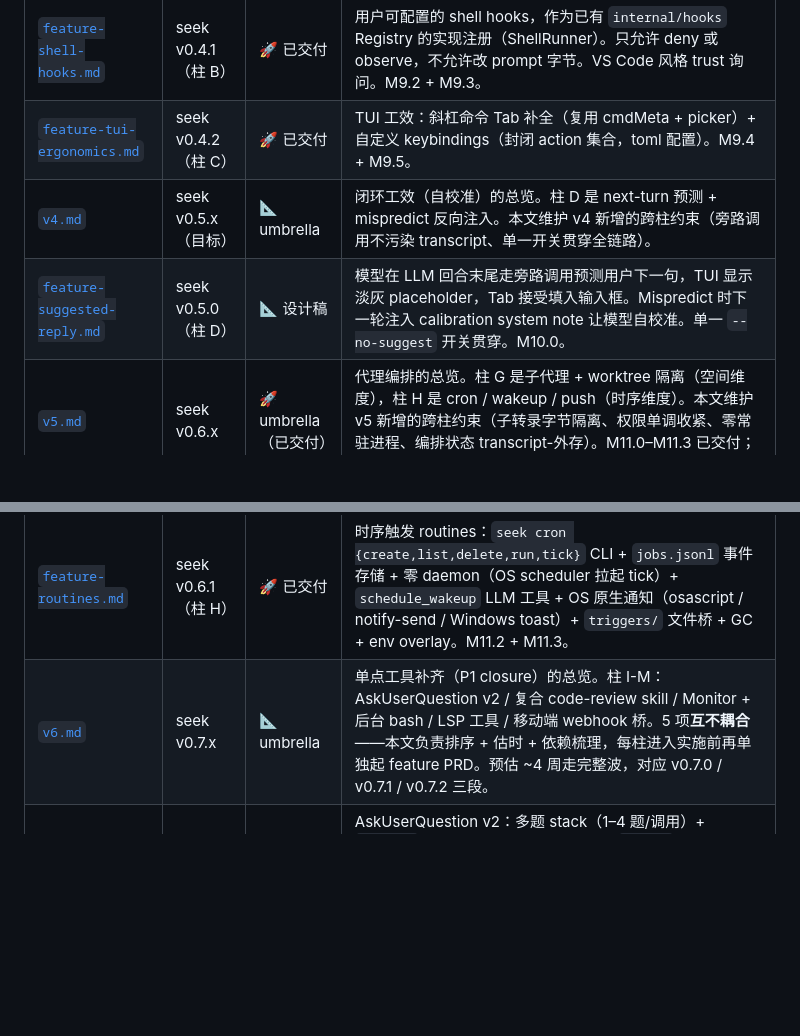
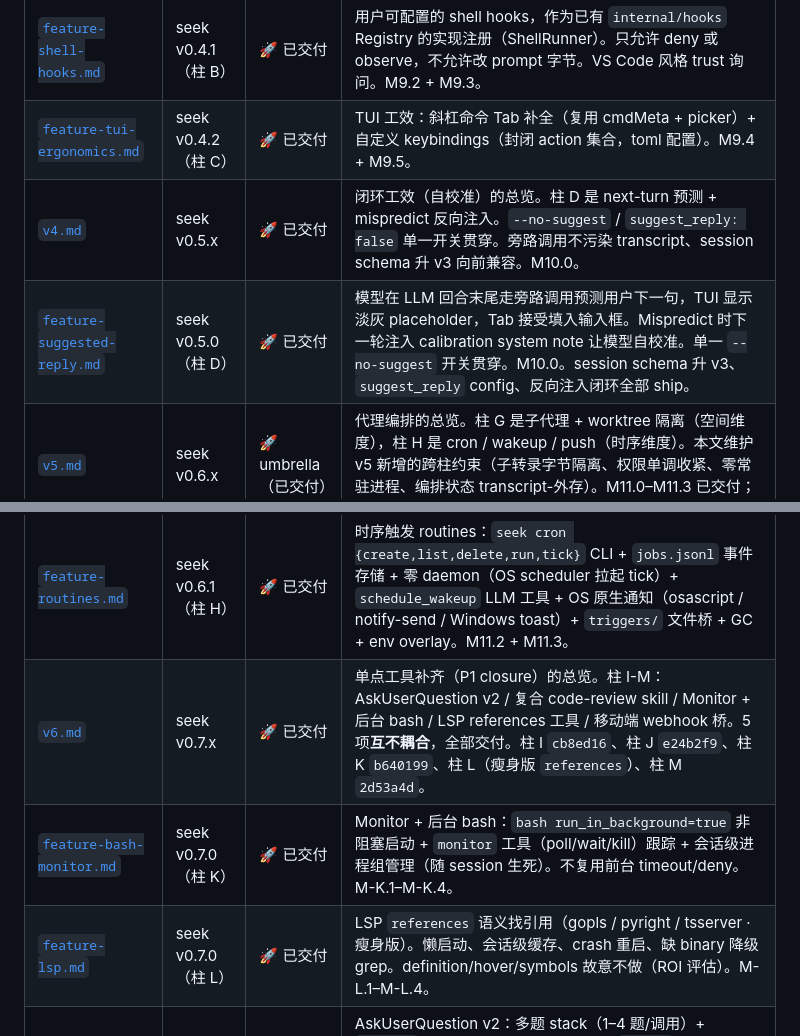
Before and after one commit to whyiyhw/seek, a Markdown page: docs/prd/README.md, 2 parts joined by grey strips. GitHub-like rendering; blank space fills up the shorter version.

```diff
--- a/docs/prd/README.md
+++ b/docs/prd/README.md
@@ -14,12 +14,14 @@
 | [`feature-checkpoint.md`](feature-checkpoint.md) | seek v0.4.0（柱 A）| 🚀 已交付 | 双层 checkpoint：git ref 命名空间快照 working tree（`/restore`）+ 文件 CAS undo/redo（`/undo` `/redo`）。两层互补，分别用 `git read-tree` 和 content-addressed blob 实现。M9.0 + M9.1。 |
 | [`feature-shell-hooks.md`](feature-shell-hooks.md) | seek v0.4.1（柱 B）| 🚀 已交付 | 用户可配置的 shell hooks，作为已有 `internal/hooks` Registry 的实现注册（ShellRunner）。只允许 deny 或 observe，不允许改 prompt 字节。VS Code 风格 trust 询问。M9.2 + M9.3。 |
 | [`feature-tui-ergonomics.md`](feature-tui-ergonomics.md) | seek v0.4.2（柱 C）| 🚀 已交付 | TUI 工效：斜杠命令 Tab 补全（复用 cmdMeta + picker）+ 自定义 keybindings（封闭 action 集合，toml 配置）。M9.4 + M9.5。 |
-| [`v4.md`](v4.md) | seek v0.5.x（目标） | 📐 umbrella | 闭环工效（自校准）的总览。柱 D 是 next-turn 预测 + mispredict 反向注入。本文维护 v4 新增的跨柱约束（旁路调用不污染 transcript、单一开关贯穿全链路）。 |
-| [`feature-suggested-reply.md`](feature-suggested-reply.md) | seek v0.5.0（柱 D）| 📐 设计稿 | 模型在 LLM 回合末尾走旁路调用预测用户下一句，TUI 显示淡灰 placeholder，Tab 接受填入输入框。Mispredict 时下一轮注入 calibration system note 让模型自校准。单一 `--no-suggest` 开关贯穿。M10.0。 |
+| [`v4.md`](v4.md) | seek v0.5.x | 🚀 已交付 | 闭环工效（自校准）的总览。柱 D 是 next-turn 预测 + mispredict 反向注入。`--no-suggest` / `suggest_reply: false` 单一开关贯穿。旁路调用不污染 transcript、session schema 升 v3 向前兼容。M10.0。 |
+| [`feature-suggested-reply.md`](feature-suggested-reply.md) | seek v0.5.0（柱 D）| 🚀 已交付 | 模型在 LLM 回合末尾走旁路调用预测用户下一句，TUI 显示淡灰 placeholder，Tab 接受填入输入框。Mispredict 时下一轮注入 calibration system note 让模型自校准。单一 `--no-suggest` 开关贯穿。M10.0。session schema 升 v3、`suggest_reply` config、反向注入闭环全部 ship。 |
 | [`v5.md`](v5.md) | seek v0.6.x | 🚀 umbrella（已交付） | 代理编排的总览。柱 G 是子代理 + worktree 隔离（空间维度），柱 H 是 cron / wakeup / push（时序维度）。本文维护 v5 新增的跨柱约束（子转录字节隔离、权限单调收紧、零常驻进程、编排状态 transcript-外存）。M11.0–M11.3 已交付；M11.4+ 待定。 |
 | [`feature-subagent.md`](feature-subagent.md) | seek v0.6.0（柱 G）| 🚀 已交付 | 子代理 + Worktree 隔离：`agent` / `enter_worktree` / `exit_worktree` 三工具 + 三个 `subagent_type` 模板（general-purpose / explore / plan）+ `Policy.Spawn` 权限单调收紧 + `Tracker.AdoptChild` 成本归集 + `/agents` `/worktrees` 面板 + `seek worktree` CLI。M11.0 + M11.1。 |
 | [`feature-routines.md`](feature-routines.md) | seek v0.6.1（柱 H）| 🚀 已交付 | 时序触发 routines：`seek cron {create,list,delete,run,tick}` CLI + `jobs.jsonl` 事件存储 + 零 daemon（OS scheduler 拉起 tick）+ `schedule_wakeup` LLM 工具 + OS 原生通知（osascript / notify-send / Windows toast）+ `triggers/` 文件桥 + GC + env overlay。M11.2 + M11.3。 |
-| [`v6.md`](v6.md) | seek v0.7.x | 📐 umbrella | 单点工具补齐（P1 closure）的总览。柱 I-M：AskUserQuestion v2 / 复合 code-review skill / Monitor + 后台 bash / LSP 工具 / 移动端 webhook 桥。5 项**互不耦合**——本文负责排序 + 估时 + 依赖梳理，每柱进入实施前再单独起 feature PRD。预估 ~4 周走完整波，对应 v0.7.0 / v0.7.1 / v0.7.2 三段。 |
+| [`v6.md`](v6.md) | seek v0.7.x | 🚀 已交付 | 单点工具补齐（P1 closure）的总览。柱 I-M：AskUserQuestion v2 / 复合 code-review skill / Monitor + 后台 bash / LSP references 工具 / 移动端 webhook 桥。5 项**互不耦合**，全部交付。柱 I `cb8ed16`、柱 J `e24b2f9`、柱 K `b640199`、柱 L（瘦身版 `references`）、柱 M `2d53a4d`。|
+| [`feature-bash-monitor.md`](feature-bash-monitor.md) | seek v0.7.0（柱 K）| 🚀 已交付 | Monitor + 后台 bash：`bash run_in_background=true` 非阻塞启动 + `monitor` 工具（poll/wait/kill）跟踪 + 会话级进程组管理（随 session 生死）。不复用前台 timeout/deny。M-K.1–M-K.4。 |
+| [`feature-lsp.md`](feature-lsp.md) | seek v0.7.0（柱 L）| 🚀 已交付 | LSP `references` 语义找引用（gopls / pyright / tsserver · 瘦身版）。懒启动、会话级缓存、crash 重启、缺 binary 降级 grep。definition/hover/symbols 故意不做（ROI 评估）。M-L.1–M-L.4。 |
 | [`feature-askuser-v2.md`](feature-askuser-v2.md) | seek v0.7.0（柱 I）| 🚀 已交付 | AskUserQuestion v2：多题 stack（1–4 题/调用）+ `preview` 字段（侧栏渲染 mockup）+ `header` 字段。**polymorphic schema 单工具**——v1 单题 schema 零破坏。Phase 1 schema+API (`cb8ed16`)、phase 2a TUI stack (`5b775fe`)、phase 2b preview panel（本提交）。已校 v6 §3.1 事实错误（multiSelect + "Other" 已在 v1）。 |
 | [`feature-code-review.md`](feature-code-review.md) | seek v0.7.0（柱 J）| 🚀 已交付 | 复合 code-review skill：内置 `code-review.md`（方法论 + 4 档 effort framing + `--fix`/`--comment` 工作流）+ `/code-review [low\|medium\|high\|max] [--fix] [--comment] [branch]` slash 命令（参数解析，复用 `/review` 的 diff 采集 + picker）。**职责切分**：参数进命令、方法论进 skill Body——因 `Skill` 工具 schema 只有 `{name}`，effort/flag 传不进去（不扩被 prefix-cache 钉死的 schema）。`--fix` 复用 plan-mode v2 propose 路径，`/review` 收敛为 `/code-review medium` 别名。已校 v6 §3.2 三条隐含假设。 |
 | [`feature-mobile-push.md`](feature-mobile-push.md) | seek v0.7.0（柱 M）| 🚀 已交付 | 移动端通知 webhook 桥：cron/trigger 终态时**额外** HTTPS POST 到用户配置的 webhook（ntfy/slack/discord/raw），离开电脑也能收。**不替代**桌面通知、**不做** native push。已校 v6 §3.5 三条假设：① `Notifier(title,body)` 装不下 `events` 过滤 → 走可选 sibling `WebhookDispatcher(event,title,body)`；② 零 daemon 下「连续失败节流」跨 tick 无效 → 改 `cron config check` 预检；③ 用户静态配置的 outbound **放行私网**（自托管用例,显式偏离 webfetch SSRF gate）。挂 v5 柱 H 通知通道。 |
```
Also changed, not shown: docs/book/chapter-09.md (+8 -1 lines).
